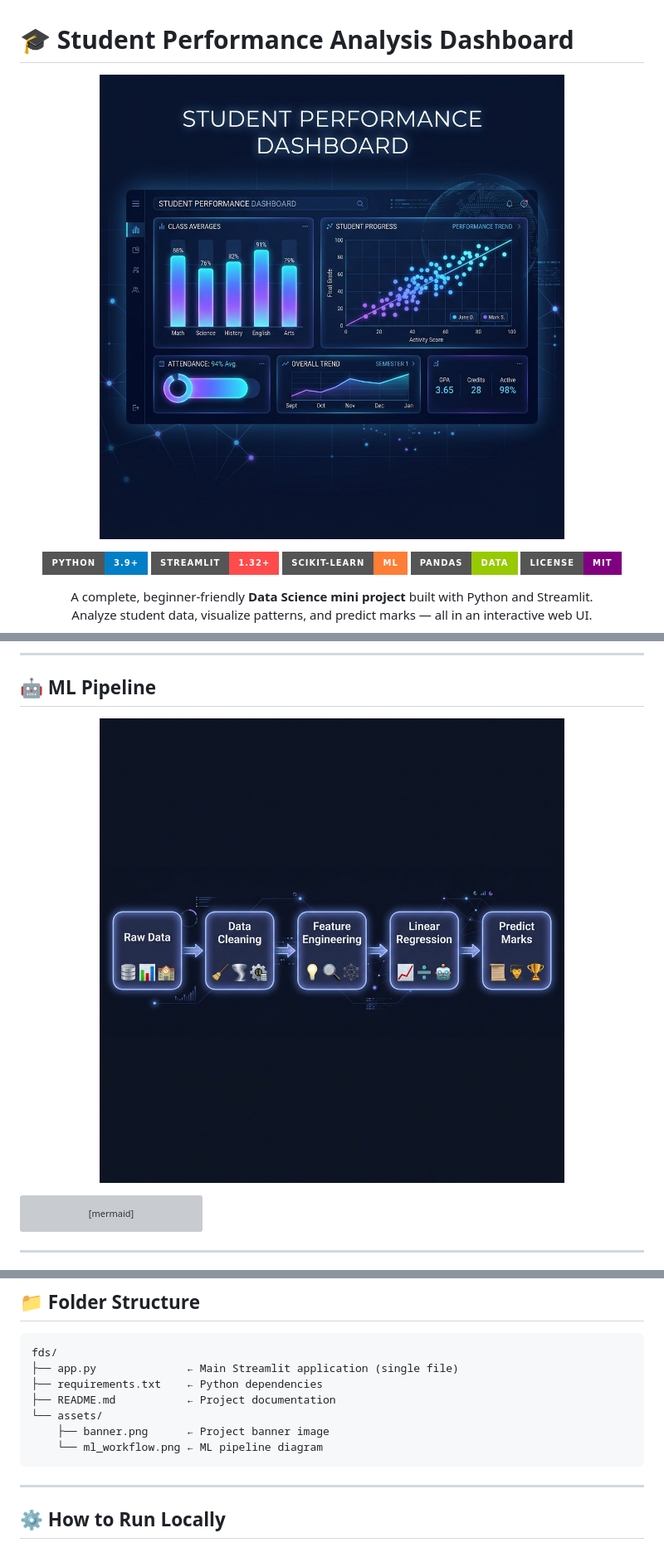
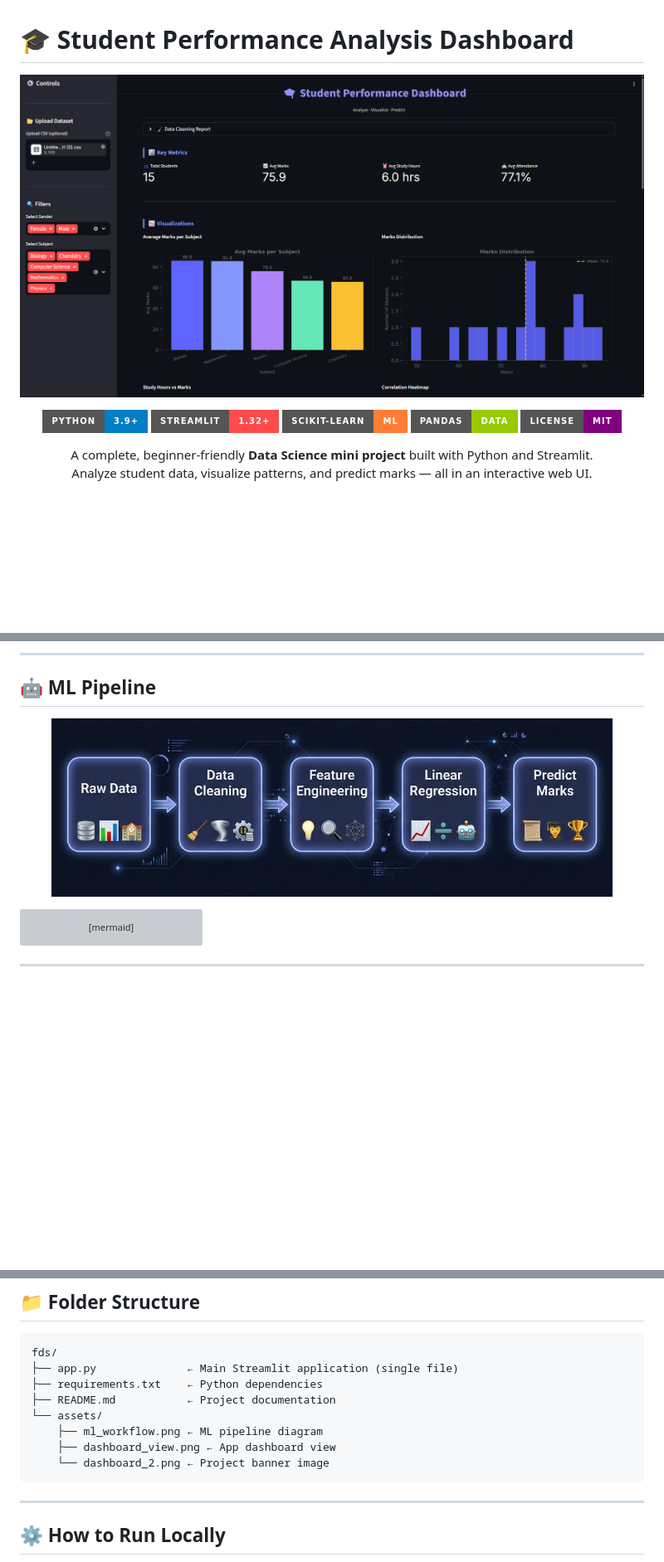
Before and after one commit to Sowndhar-2005/Student-Performance-Analysis-Dashboard, a Markdown page: README.md, 3 parts joined by grey strips. Shown: that part at 83% size. Rendered like a GitHub page; pictures changed too: assets/banner.png (deleted), assets/dashboard_2.png (added), assets/ml_workflow.png; badges without logos; blank space fills up the shorter version; grey boxes are pictures that could not be loaded.

Commit message:
docs: update README with new dashboard images and project structure details

````diff
--- a/README.md
+++ b/README.md
@@ -1,7 +1,7 @@
 # 🎓 Student Performance Analysis Dashboard
 
 <p align="center">
-  <img src="assets/banner.png" alt="Student Performance Dashboard Banner" width="100%"/>
+  <img src="assets/dashboard_2.png" alt="Student Performance Dashboard" width="100%"/>
 </p>
 
 <p align="center">
@@ -109,8 +110,9 @@ fds/
 ├── requirements.txt    ← Python dependencies
 ├── README.md           ← Project documentation
 └── assets/
-    ├── banner.png      ← Project banner image
-    └── ml_workflow.png ← ML pipeline diagram
+    ├── ml_workflow.png ← ML pipeline diagram
+    ├── dashboard_view.png ← App dashboard view
+    └── dashboard_2.png ← Project banner image
 ```
 
 ---
````
Also changed, not shown: other parts of README.md (+6 -0 lines), assets/dashboard_view.png (added).
